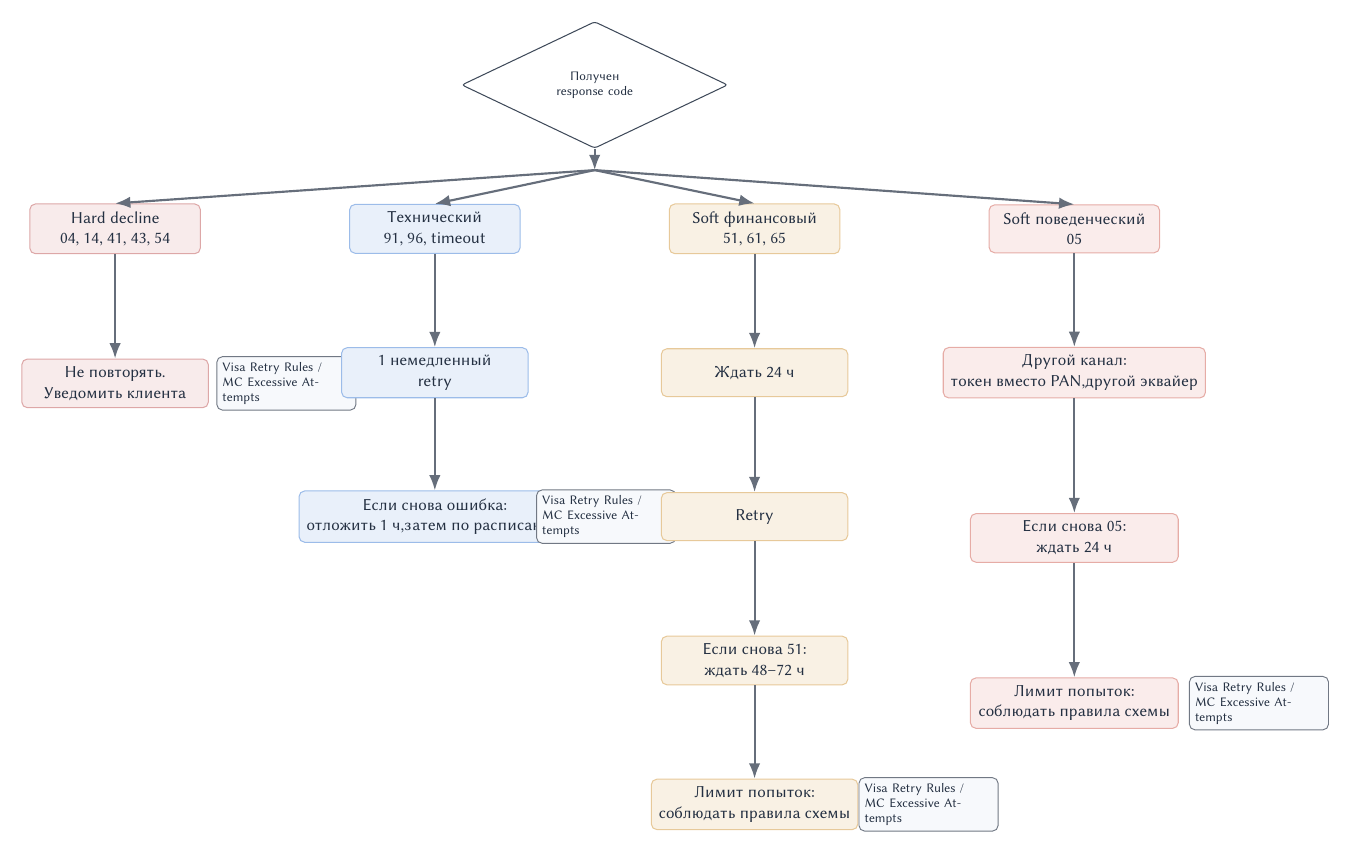
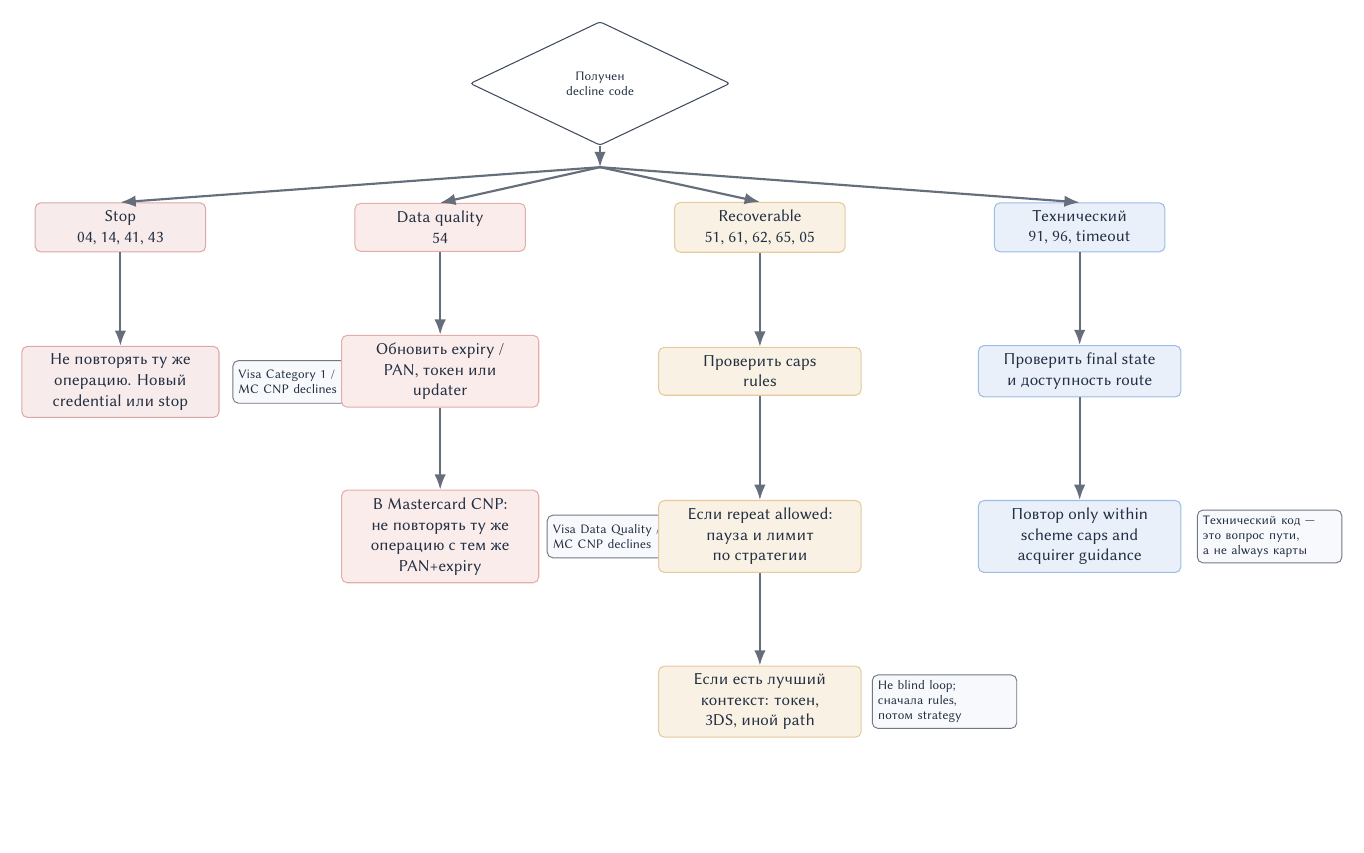
Before and after one commit to danilkiff/payments-book, a LaTeX figure (assets/figures/ch24-decline-management/decline-retry-tree.tex): the whole page, the shorter picture padded with empty space. Compiled offline with XeLaTeX.

Commit message:
обновлены иллюстрации ch24

```diff
--- a/assets/figures/ch24-decline-management/decline-retry-tree.tex
+++ b/assets/figures/ch24-decline-management/decline-retry-tree.tex
@@ -6,54 +6,50 @@
   \tikzset{
     hard/.style={fig/result, fill=Bad!10, draw=Bad!45, minimum width=32mm},
     tech/.style={fig/result, fill=AccentA!10, draw=AccentA!45, minimum width=32mm},
+    dataq/.style={fig/result, fill=AccentB!10, draw=AccentB!45, minimum width=32mm},
     softf/.style={fig/result, fill=Warn!12, draw=Warn!45, minimum width=32mm},
-    softb/.style={fig/result, fill=AccentB!10, draw=AccentB!45, minimum width=32mm},
     branchnote/.style={
       fig/sidecar,
-      text width=24mm,
+      text width=25mm,
       align=left
     }
   }
 
-  \node[fig/decision, text width=34mm] (root) at (0,0) {Получен\\response code};
+  \node[fig/decision, text width=34mm] (root) at (0,0) {Получен\\decline code};
 
-  \node[hard] (hard) at (-9.0,-2.7) {Hard decline\\04, 14, 41, 43, 54};
-  \node[tech] (tech) at (-3.0,-2.7) {Технический\\91, 96, timeout};
-  \node[softf] (softf) at (3.0,-2.7) {Soft финансовый\\51, 61, 65};
-  \node[softb] (softb) at (9.0,-2.7) {Soft поведенческий\\05};
+  \node[hard] (hard) at (-9.0,-2.7) {Stop\\04, 14, 41, 43};
+  \node[dataq] (dataq) at (-3.0,-2.7) {Data quality\\54};
+  \node[softf] (softf) at (3.0,-2.7) {Recoverable\\51, 61, 62, 65, 05};
+  \node[tech] (tech) at (9.0,-2.7) {Технический\\91, 96, timeout};
 
   \draw[fig/arrow] (root.south) -- ($(root.south)+(0,-0.4)$);
   \draw[fig/arrow] ($(root.south)+(0,-0.4)$) -- (hard.north);
+  \draw[fig/arrow] ($(root.south)+(0,-0.4)$) -- (dataq.north);
+  \draw[fig/arrow] ($(root.south)+(0,-0.4)$) -- (softf.north);
   \draw[fig/arrow] ($(root.south)+(0,-0.4)$) -- (tech.north);
-  \draw[fig/arrow] ($(root.south)+(0,-0.4)$) -- (softf.north);
-  \draw[fig/arrow] ($(root.south)+(0,-0.4)$) -- (softb.north);
 
-  \node[hard, minimum width=35mm] (hardstop) at (-9.0,-5.6) {Не повторять.\\Уведомить клиента};
+  \node[hard, minimum width=37mm] (hardstop) at (-9.0,-5.6) {Не повторять ту же\\операцию. Новый\\credential или stop};
   \draw[fig/arrow] (hard.south) -- (hardstop.north);
-  \node[branchnote, anchor=west] at (-7.1,-5.6) {Visa Retry Rules /\\MC Excessive Attempts};
+  \node[branchnote, anchor=west] at (-6.9,-5.6) {Visa Category~1 /\\MC CNP declines};
 
-  \node[tech, minimum width=35mm] (tech1) at (-3.0,-5.4) {1 немедленный\\retry};
-  \node[tech, minimum width=35mm] (tech2) at (-3.0,-8.1) {Если снова ошибка:\\отложить 1 ч,\newline затем по расписанию};
-  \draw[fig/arrow] (tech.south) -- (tech1.north);
-  \draw[fig/arrow] (tech1.south) -- (tech2.north);
-  \node[branchnote, anchor=west] at (-1.1,-8.1) {Visa Retry Rules /\\MC Excessive Attempts};
+  \node[dataq, minimum width=37mm] (dataq1) at (-3.0,-5.4) {Обновить expiry /\\PAN, токен или\\updater};
+  \node[dataq, minimum width=37mm] (dataq2) at (-3.0,-8.5) {В Mastercard CNP:\\не повторять ту же\\операцию с тем же\\PAN+expiry};
+  \draw[fig/arrow] (dataq.south) -- (dataq1.north);
+  \draw[fig/arrow] (dataq1.south) -- (dataq2.north);
+  \node[branchnote, anchor=west] at (-1.0,-8.5) {Visa Data Quality /\\MC CNP declines};
 
-  \node[softf, minimum width=35mm] (softf1) at (3.0,-5.4) {Ждать 24 ч};
-  \node[softf, minimum width=35mm] (softf2) at (3.0,-8.1) {Retry};
-  \node[softf, minimum width=35mm] (softf3) at (3.0,-10.8) {Если снова 51:\\ждать 48--72 ч};
-  \node[softf, minimum width=35mm] (softf4) at (3.0,-13.5) {Лимит попыток:\\соблюдать правила схемы};
+  \node[softf, minimum width=38mm] (softf1) at (3.0,-5.4) {Проверить caps\\rules};
+  \node[softf, minimum width=38mm] (softf2) at (3.0,-8.5) {Если repeat allowed:\\пауза и лимит\\по стратегии};
+  \node[softf, minimum width=38mm] (softf3) at (3.0,-11.6) {Если есть лучший\\контекст: токен,\\3DS, иной path};
   \draw[fig/arrow] (softf.south) -- (softf1.north);
   \draw[fig/arrow] (softf1.south) -- (softf2.north);
   \draw[fig/arrow] (softf2.south) -- (softf3.north);
-  \draw[fig/arrow] (softf3.south) -- (softf4.north);
-  \node[branchnote, anchor=west] at (4.95,-13.5) {Visa Retry Rules /\\MC Excessive Attempts};
+  \node[branchnote, anchor=west] at (5.1,-11.6) {Не blind loop;\\сначала rules,\\потом strategy};
 
-  \node[softb, minimum width=39mm] (softb1) at (9.0,-5.4) {Другой канал:\\токен вместо PAN,\newline другой эквайер};
-  \node[softb, minimum width=39mm] (softb2) at (9.0,-8.5) {Если снова 05:\\ждать 24 ч};
-  \node[softb, minimum width=39mm] (softb3) at (9.0,-11.6) {Лимит попыток:\\соблюдать правила схемы};
-  \draw[fig/arrow] (softb.south) -- (softb1.north);
-  \draw[fig/arrow] (softb1.south) -- (softb2.north);
-  \draw[fig/arrow] (softb2.south) -- (softb3.north);
-  \node[branchnote, anchor=west] at (11.15,-11.6) {Visa Retry Rules /\\MC Excessive Attempts};
+  \node[tech, minimum width=38mm] (tech1) at (9.0,-5.4) {Проверить final state\\и доступность route};
+  \node[tech, minimum width=38mm] (tech2) at (9.0,-8.5) {Повтор only within\\scheme caps and\\acquirer guidance};
+  \draw[fig/arrow] (tech.south) -- (tech1.north);
+  \draw[fig/arrow] (tech1.south) -- (tech2.north);
+  \node[branchnote, anchor=west] at (11.2,-8.5) {Технический код ---\\это вопрос пути,\\а не always карты};
 \end{tikzpicture}
 \end{document}
```
Also changed, not shown: assets/figures/ch24-decline-management/decline-codes.tex (+19 -17 lines), assets/figures/ch24-decline-management/decline-codes.pdf, assets/figures/ch24-decline-management/decline-retry-tree.pdf.
